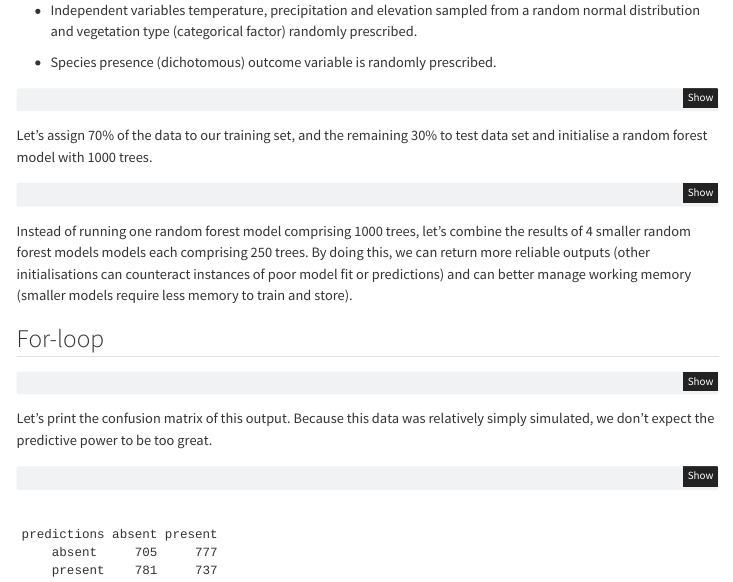
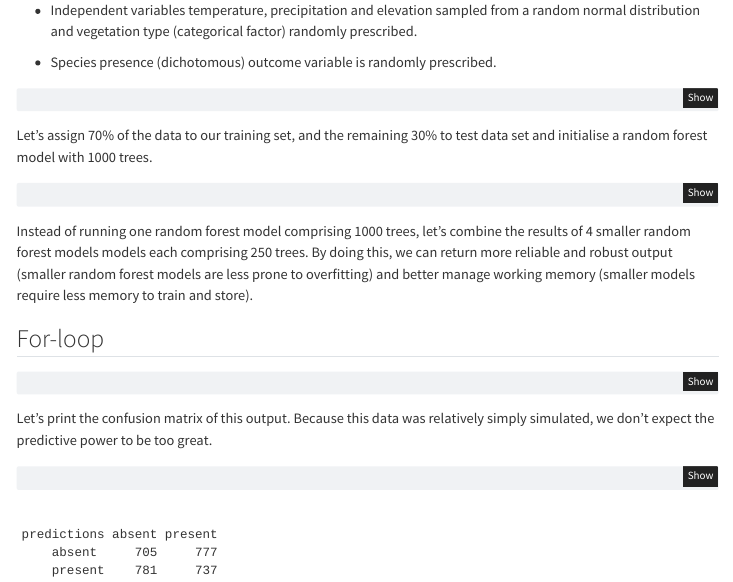
Before and after one commit to The-Kids-Biostats/The-Kids-Biostats.github.io, a Quarto document (posts/parallel/index.qmd): the page in a window 1100 px wide, from 5290 px down. Rendered offline with R 4.5, knitr and Pandoc in place of Quarto, with nearby package versions; menus at the side of the page are left out.

Commit message:
last edits
drafting now working as anticipated.

```diff
--- a/posts/parallel/index.qmd
+++ b/posts/parallel/index.qmd
@@ -343,7 +343,7 @@ num_trees <- 1000
 
 <p>
 
-Instead of running one random forest model comprising 1000 trees, let's combine the results of 4 smaller random forest models models each comprising 250 trees. By doing this, we can return more reliable outputs (other initialisations can counteract instances of poor model fit or predictions) and can better manage working memory (smaller models require less memory to train and store).
+Instead of running one random forest model comprising 1000 trees, let's combine the results of 4 smaller random forest models models each comprising 250 trees. By doing this, we can return more reliable and robust output (smaller random forest models are less prone to overfitting) and better manage working memory (smaller models require less memory to train and store).
 
 <p>
 
```
Also changed, not shown: docs/search.json, 5 other files.
